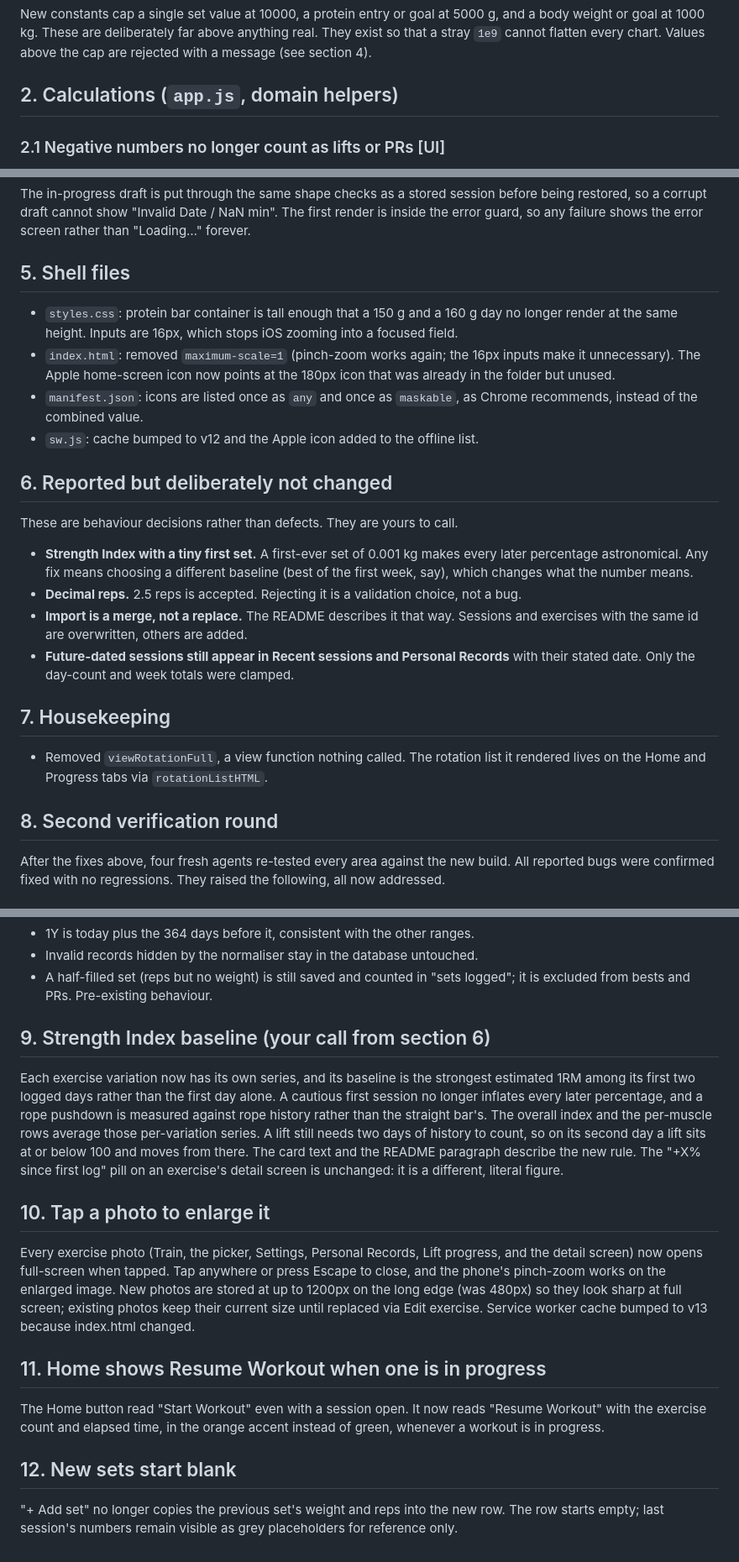
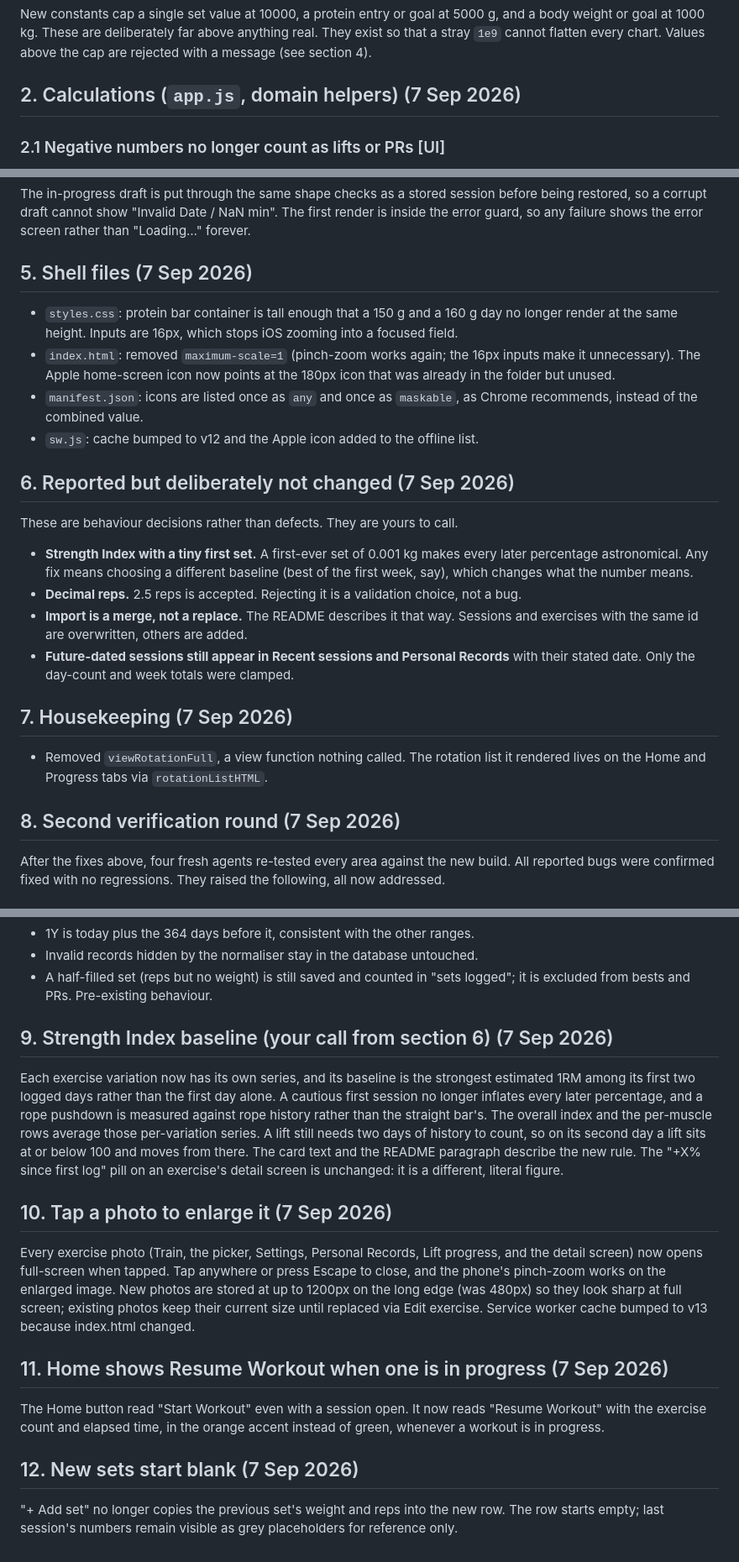
Before and after one commit to s4mmyc123/GymBro, a Markdown page: CHANGES.md, 3 parts joined by grey strips. Shown at 84% size. GitHub-like rendering.

Commit message:
CHANGES.md: date every section heading
Co-Authored-By: Claude Fable 5.1 <noreply@anthropic.com>

```diff
--- a/CHANGES.md
+++ b/CHANGES.md
@@ -60,7 +62,7 @@ New constants cap a single set value at 10000, a protein entry or goal at
 above anything real. They exist so that a stray `1e9` cannot flatten every
 chart. Values above the cap are rejected with a message (see section 4).
 
-## 2. Calculations (`app.js`, domain helpers)
+## 2. Calculations (`app.js`, domain helpers)  (7 Sep 2026)
 
 ### 2.1 Negative numbers no longer count as lifts or PRs  [UI]
 Typing `-50` for weight was accepted, saved, shown as "Best -50kg × 5" and
@@ -230,7 +232,7 @@ session before being restored, so a corrupt draft cannot show "Invalid Date
 / NaN min". The first render is inside the error guard, so any failure shows
 the error screen rather than "Loading…" forever.
 
-## 5. Shell files
+## 5. Shell files  (7 Sep 2026)
 
 - `styles.css`: protein bar container is tall enough that a 150 g and a
   160 g day no longer render at the same height. Inputs are 16px, which
@@ -242,7 +244,7 @@ the error screen rather than "Loading…" forever.
   as Chrome recommends, instead of the combined value.
 - `sw.js`: cache bumped to v12 and the Apple icon added to the offline list.
 
-## 6. Reported but deliberately not changed
+## 6. Reported but deliberately not changed  (7 Sep 2026)
 
 These are behaviour decisions rather than defects. They are yours to call.
 
@@ -258,12 +260,12 @@ These are behaviour decisions rather than defects. They are yours to call.
   Records** with their stated date. Only the day-count and week totals were
   clamped.
 
-## 7. Housekeeping
+## 7. Housekeeping  (7 Sep 2026)
 
 - Removed `viewRotationFull`, a view function nothing called. The rotation
   list it rendered lives on the Home and Progress tabs via `rotationListHTML`.
 
-## 8. Second verification round
+## 8. Second verification round  (7 Sep 2026)
 
 After the fixes above, four fresh agents re-tested every area against the
 new build. All reported bugs were confirmed fixed with no regressions. They
@@ -316,7 +318,7 @@ rows in Settings, Train, and the picker wrap rather than widening the page.
 - A half-filled set (reps but no weight) is still saved and counted in
   "sets logged"; it is excluded from bests and PRs. Pre-existing behaviour.
 
-## 9. Strength Index baseline (your call from section 6)
+## 9. Strength Index baseline (your call from section 6)  (7 Sep 2026)
 
 Each exercise variation now has its own series, and its baseline is the
 strongest estimated 1RM among its first two logged days rather than the
@@ -329,7 +331,7 @@ there. The card text and the README paragraph describe the new rule. The
 "+X% since first log" pill on an exercise's detail screen is unchanged: it
 is a different, literal figure.
 
-## 10. Tap a photo to enlarge it
+## 10. Tap a photo to enlarge it  (7 Sep 2026)
 
 Every exercise photo (Train, the picker, Settings, Personal Records, Lift
 progress, and the detail screen) now opens full-screen when tapped. Tap
@@ -339,13 +341,13 @@ enlarged image. New photos are stored at up to 1200px on the long edge
 current size until replaced via Edit exercise. Service worker cache
 bumped to v13 because index.html changed.
 
-## 11. Home shows Resume Workout when one is in progress
+## 11. Home shows Resume Workout when one is in progress  (7 Sep 2026)
 
 The Home button read "Start Workout" even with a session open. It now
 reads "Resume Workout" with the exercise count and elapsed time, in the
 orange accent instead of green, whenever a workout is in progress.
 
-## 12. New sets start blank
+## 12. New sets start blank  (7 Sep 2026)
 
 "+ Add set" no longer copies the previous set's weight and reps into the
 new row. The row starts empty; last session's numbers remain visible as
```
Also changed, not shown: other parts of CHANGES.md (+5 -3 lines).
